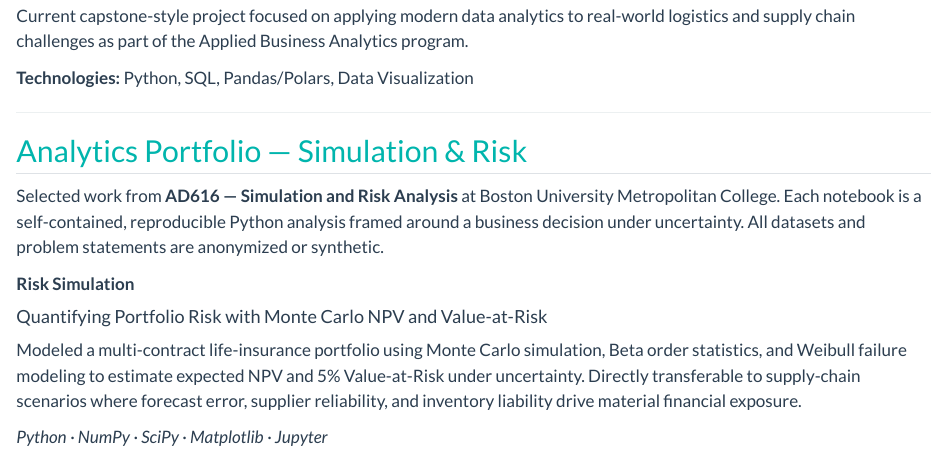
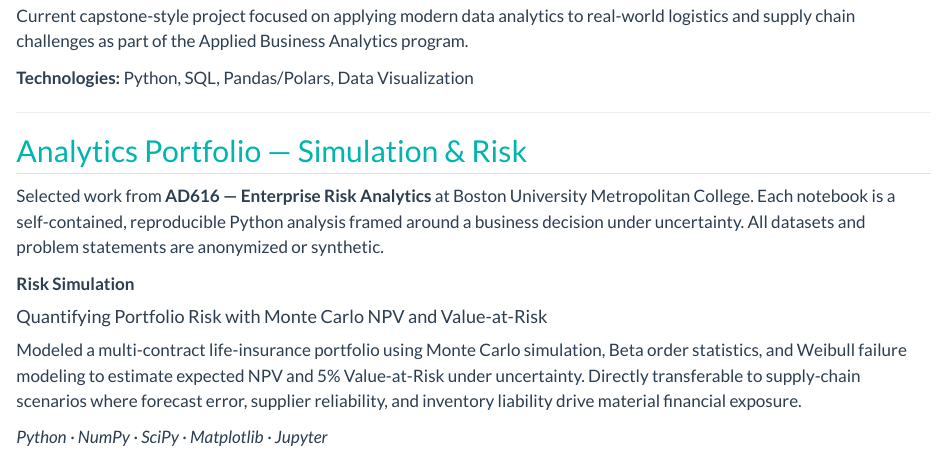
Before and after one commit to Caelusbellum/Caelusbellum.github.io, a Quarto document (projects.qmd): the page in a window 1100 px wide, from 930 px down. Rendered offline with R 4.5, knitr and Pandoc in place of Quarto, with nearby package versions.

Commit message:
Correct course name to AD616 Enterprise Risk Analytics

```diff
--- a/projects.qmd
+++ b/projects.qmd
@@ -46,7 +46,7 @@ Current capstone-style project focused on applying modern data analytics to real
 
 ## Analytics Portfolio — Simulation & Risk
 
-Selected work from **AD616 — Simulation and Risk Analysis** at Boston University Metropolitan College. Each notebook is a self-contained, reproducible Python analysis framed around a business decision under uncertainty. All datasets and problem statements are anonymized or synthetic.
+Selected work from **AD616 — Enterprise Risk Analytics** at Boston University Metropolitan College. Each notebook is a self-contained, reproducible Python analysis framed around a business decision under uncertainty. All datasets and problem statements are anonymized or synthetic.
 
 ::: {.grid}
 
```
Also changed, not shown: notebooks/bayesian-mcmc-nb.html, notebooks/distribution-fitting-nb.html, notebooks/portfolio-var-nb.html.
